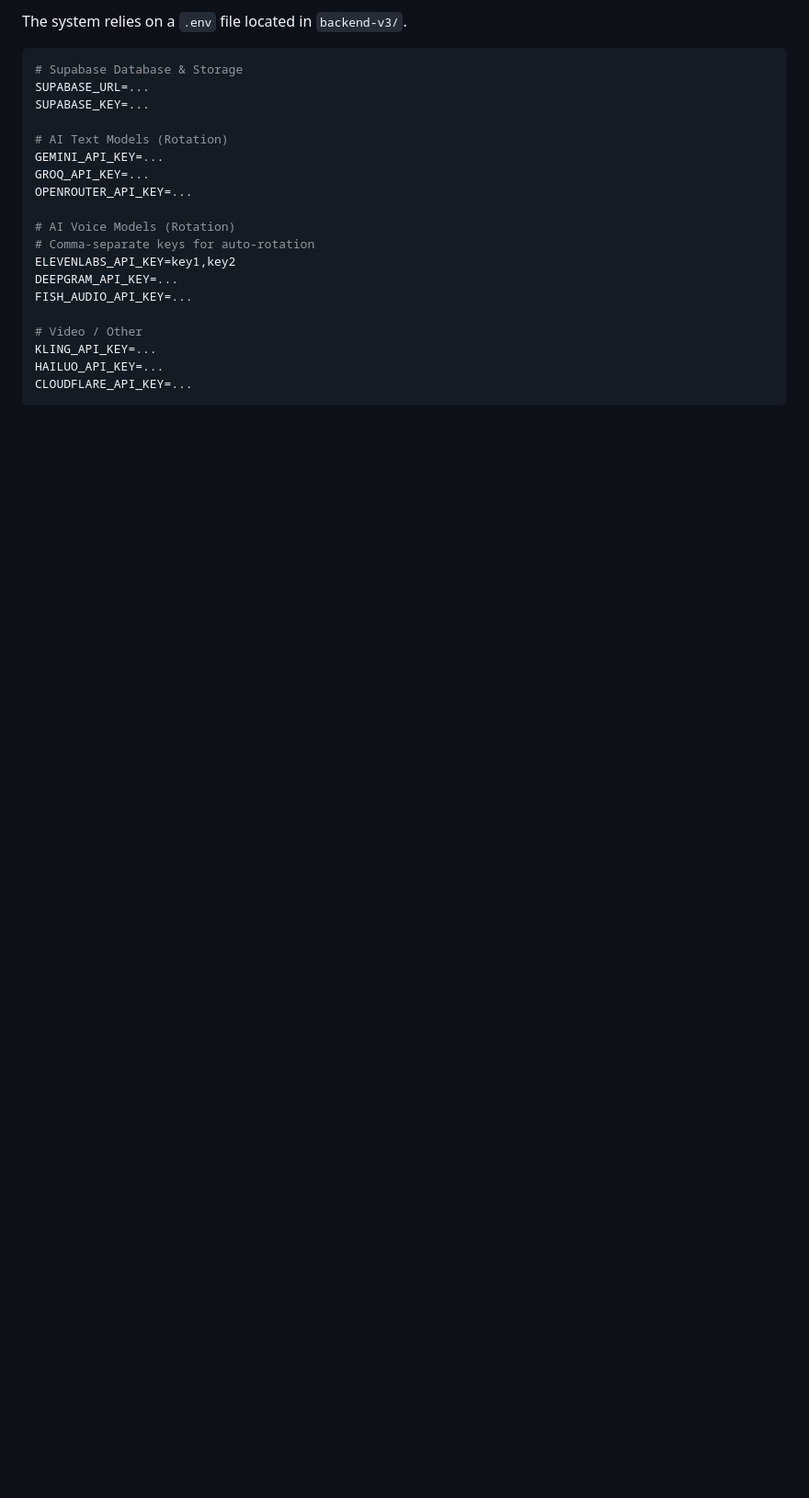
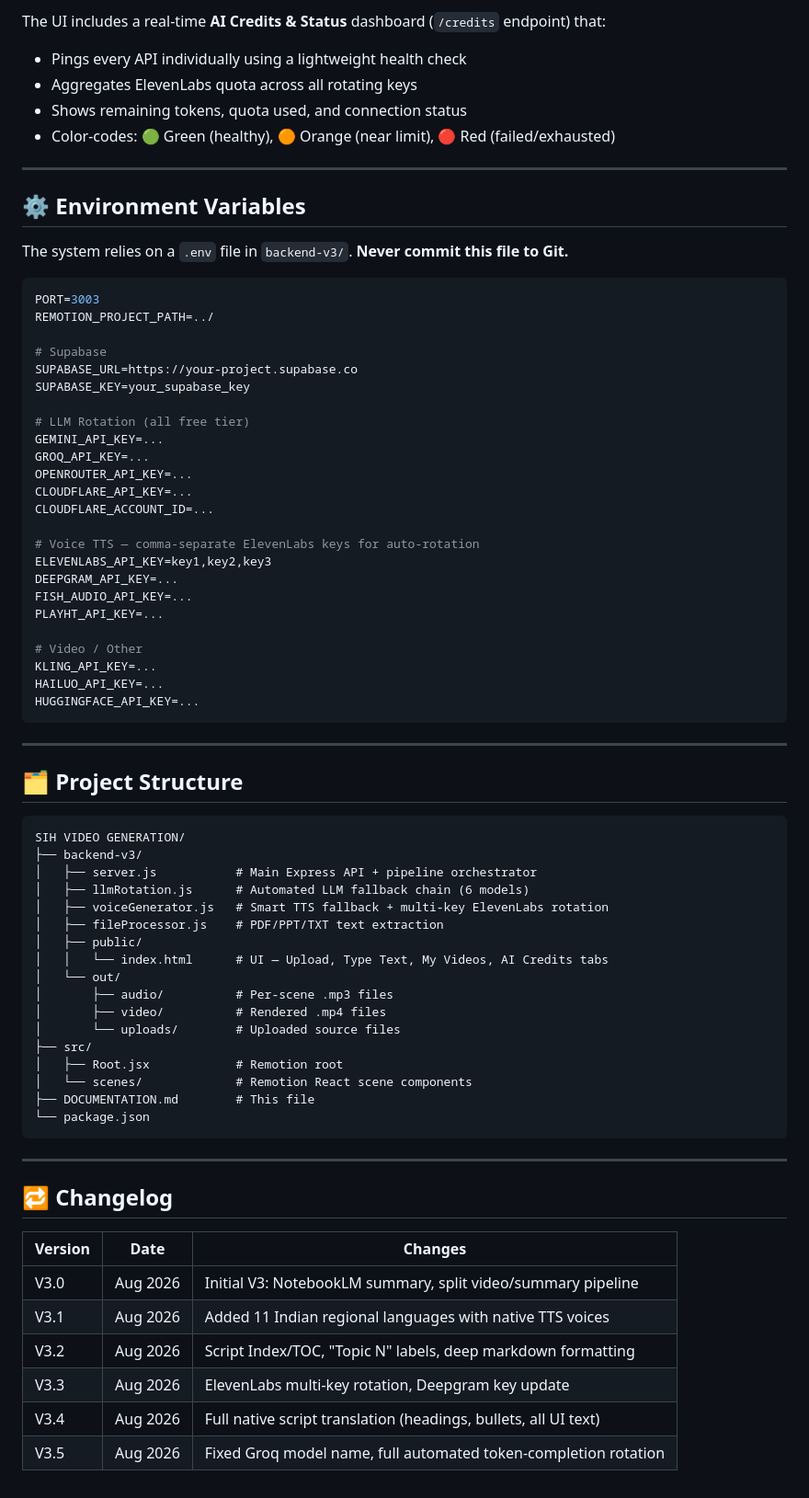
Before and after one commit to hack0projects/Decode-SIH-2026, a Markdown page: DOCUMENTATION.md, the part around one of its changes. Shown at 92% size. Rendered like a GitHub page; blank space fills up the shorter version.

````diff
--- a/DOCUMENTATION.md
+++ b/DOCUMENTATION.md
@@ -91,24 +123,76 @@ CodeSeekho breaks language barriers by mapping user UI selections directly to na
 
-The system relies on a `.env` file located in `backend-v3/`.
+The UI includes a real-time **AI Credits & Status** dashboard (`/credits` endpoint) that:
+- Pings every API individually using a lightweight health check
+- Aggregates ElevenLabs quota across all rotating keys
+- Shows remaining tokens, quota used, and connection status
+- Color-codes: 🟢 Green (healthy), 🟠 Orange (near limit), 🔴 Red (failed/exhausted)
+
+---
+
+## ⚙️ Environment Variables
+
+The system relies on a `.env` file in `backend-v3/`. **Never commit this file to Git.**
 
 ```env
-# Supabase Database & Storage
-SUPABASE_URL=...
-SUPABASE_KEY=...
+PORT=3003
+REMOTION_PROJECT_PATH=../
 
-# AI Text Models (Rotation)
+# Supabase
+SUPABASE_URL=https://your-project.supabase.co
+SUPABASE_KEY=your_supabase_key
+
+# LLM Rotation (all free tier)
 GEMINI_API_KEY=...
 GROQ_API_KEY=...
 OPENROUTER_API_KEY=...
+CLOUDFLARE_API_KEY=...
+CLOUDFLARE_ACCOUNT_ID=...
 
-# AI Voice Models (Rotation)
-# Comma-separate keys for auto-rotation
-ELEVENLABS_API_KEY=key1,key2
+# Voice TTS — comma-separate ElevenLabs keys for auto-rotation
+ELEVENLABS_API_KEY=key1,key2,key3
 DEEPGRAM_API_KEY=...
 FISH_AUDIO_API_KEY=...
+PLAYHT_API_KEY=...
 
 # Video / Other
 KLING_API_KEY=...
 HAILUO_API_KEY=...
-CLOUDFLARE_API_KEY=...
+HUGGINGFACE_API_KEY=...
 ```
+
+---
+
+## 🗂️ Project Structure
+
+```
+SIH VIDEO GENERATION/
+├── backend-v3/
+│   ├── server.js           # Main Express API + pipeline orchestrator
+│   ├── llmRotation.js      # Automated LLM fallback chain (6 models)
+│   ├── voiceGenerator.js   # Smart TTS fallback + multi-key ElevenLabs rotation
+│   ├── fileProcessor.js    # PDF/PPT/TXT text extraction
+│   ├── public/
+│   │   └── index.html      # UI — Upload, Type Text, My Videos, AI Credits tabs
+│   └── out/
+│       ├── audio/          # Per-scene .mp3 files
+│       ├── video/          # Rendered .mp4 files
+│       └── uploads/        # Uploaded source files
+├── src/
+│   ├── Root.jsx            # Remotion root
+│   └── scenes/             # Remotion React scene components
+├── DOCUMENTATION.md        # This file
+└── package.json
+```
+
+---
+
+## 🔁 Changelog
+
+| Version | Date | Changes |
+|---|---|---|
+| V3.0 | Aug 2026 | Initial V3: NotebookLM summary, split video/summary pipeline |
+| V3.1 | Aug 2026 | Added 11 Indian regional languages with native TTS voices |
+| V3.2 | Aug 2026 | Script Index/TOC, "Topic N" labels, deep markdown formatting |
+| V3.3 | Aug 2026 | ElevenLabs multi-key rotation, Deepgram key update |
+| V3.4 | Aug 2026 | Full native script translation (headings, bullets, all UI text) |
+| V3.5 | Aug 2026 | Fixed Groq model name, full automated token-completion rotation |
````
Also changed, not shown: other parts of DOCUMENTATION.md (+83 -51 lines).
